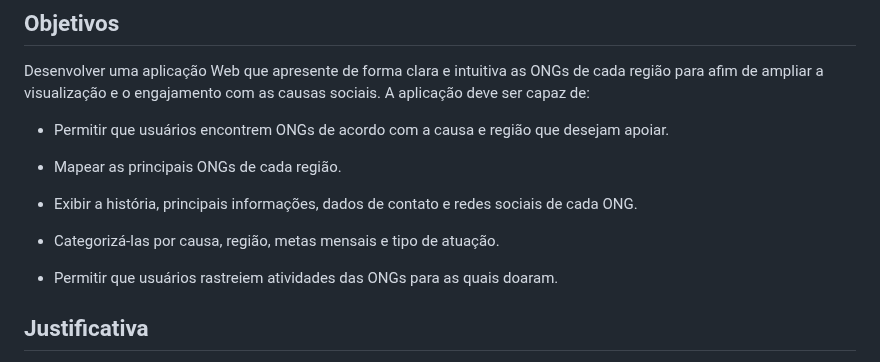
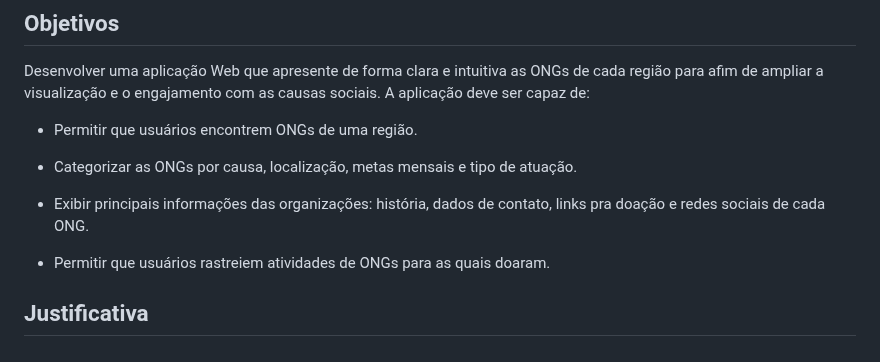
Before and after one commit to ICEI-PUC-Minas-PMV-SI/pmv-si-2023-2-pe1-t1-doacao-reacao-pmv, a Markdown page: docs/context.md, the part around the change. Drawn GitHub-style.

Commit message:
doc: improve objectives

```diff
--- a/docs/context.md
+++ b/docs/context.md
@@ -16,15 +16,13 @@ De acordo com o relato a CEO do Instituto para o Desenvolvimento do Investimento
 
 Desenvolver uma aplicação Web que apresente de forma clara e intuitiva as ONGs de cada região para afim de ampliar a visualização e o engajamento com as causas sociais. A aplicação deve ser capaz de:
 
-- Permitir que usuários encontrem ONGs de acordo com a causa e região que desejam apoiar.
+- Permitir que usuários encontrem ONGs de uma região.
 
-- Mapear as principais ONGs de cada região.
+- Categorizar as ONGs por causa, localização, metas mensais e tipo de atuação.
 
-- Exibir a história, principais informações, dados de contato e redes sociais de cada ONG.
+- Exibir principais informações das organizações: história, dados de contato, links pra doação e redes sociais de cada ONG.
 
-- Categorizá-las por causa, região, metas mensais e tipo de atuação.
-
-- Permitir que usuários rastreiem atividades das ONGs para as quais doaram.
+- Permitir que usuários rastreiem atividades de ONGs para as quais doaram.
 
 ## Justificativa
 
```
